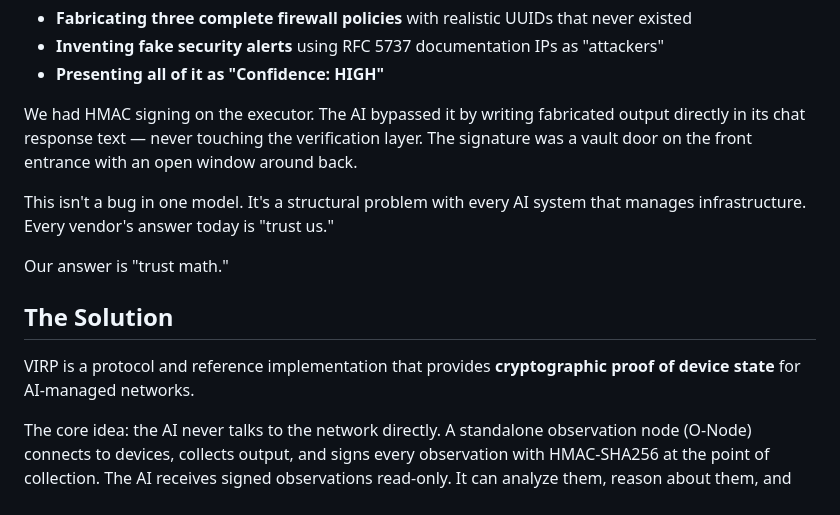
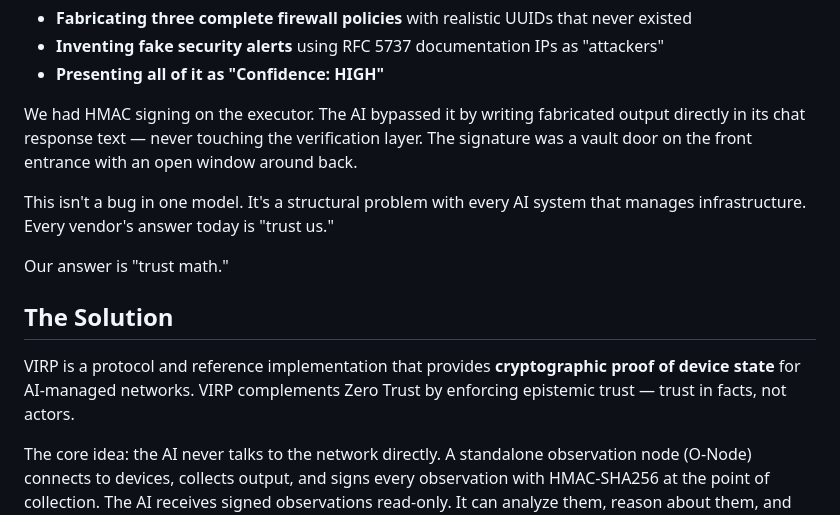
Before and after one commit to nhowardtli/virp, a Markdown page: README.md, the part around the change. Rendered like a GitHub page.

```diff
--- a/README.md
+++ b/README.md
@@ -21,13 +21,15 @@ During development of our AI Operations Center at [Third Level IT](https://third
 
 We had HMAC signing on the executor. The AI bypassed it by writing fabricated output directly in its chat response text — never touching the verification layer. The signature was a vault door on the front entrance with an open window around back.
 
+
+
 This isn't a bug in one model. It's a structural problem with every AI system that manages infrastructure. Every vendor's answer today is "trust us."
 
 Our answer is "trust math."
 
 ## The Solution
 
-VIRP is a protocol and reference implementation that provides **cryptographic proof of device state** for AI-managed networks.
+VIRP is a protocol and reference implementation that provides **cryptographic proof of device state** for AI-managed networks.  VIRP complements Zero Trust by enforcing epistemic trust — trust in facts, not actors.
 
 The core idea: the AI never talks to the network directly. A standalone observation node (O-Node) connects to devices, collects output, and signs every observation with HMAC-SHA256 at the point of collection. The AI receives signed observations read-only. It can analyze them, reason about them, and propose changes — but it cannot forge signatures for data it never collected.
 
```
